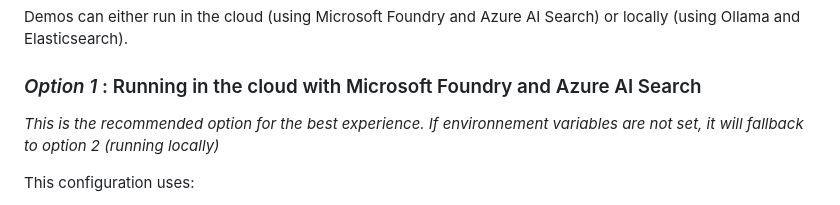
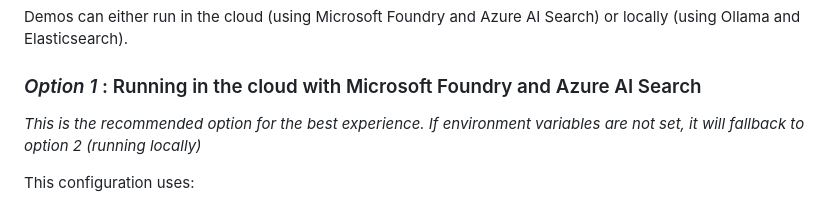
Before and after one commit to jdubois/jdubois-langchain4j-demo, a Markdown page: README.md, the part around the change. Drawn GitHub-style.

Commit message:
Fix typo in README.md: correct "environnement" to "environment"

```diff
--- a/README.md
+++ b/README.md
@@ -30,7 +30,7 @@ Demos can either run in the cloud (using Microsoft Foundry and Azure AI Search)
 
 ### _Option 1_ : Running in the cloud with Microsoft Foundry and Azure AI Search
 
-_This is the recommended option for the best experience. If environnement variables are not set, it will fallback to option 2 (running locally)_
+_This is the recommended option for the best experience. If environment variables are not set, it will fallback to option 2 (running locally)_
 
 This configuration uses:
 
```
